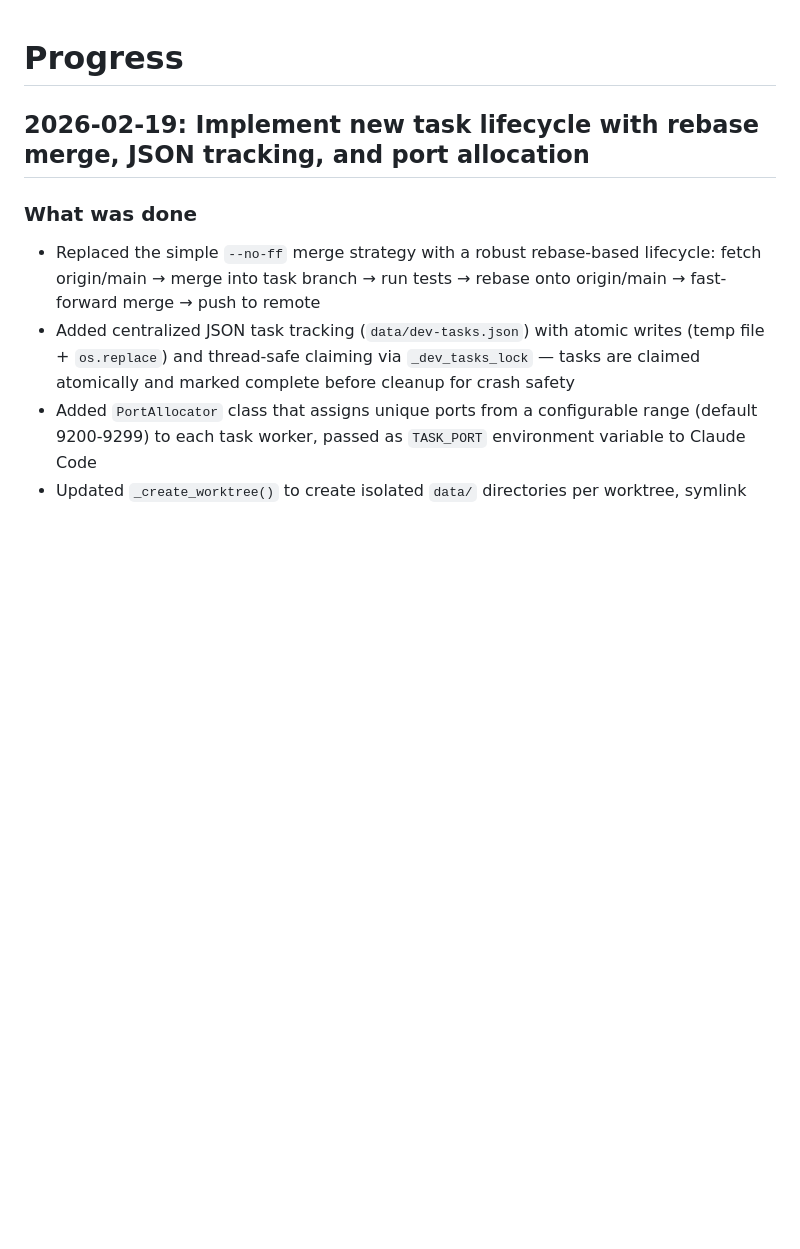
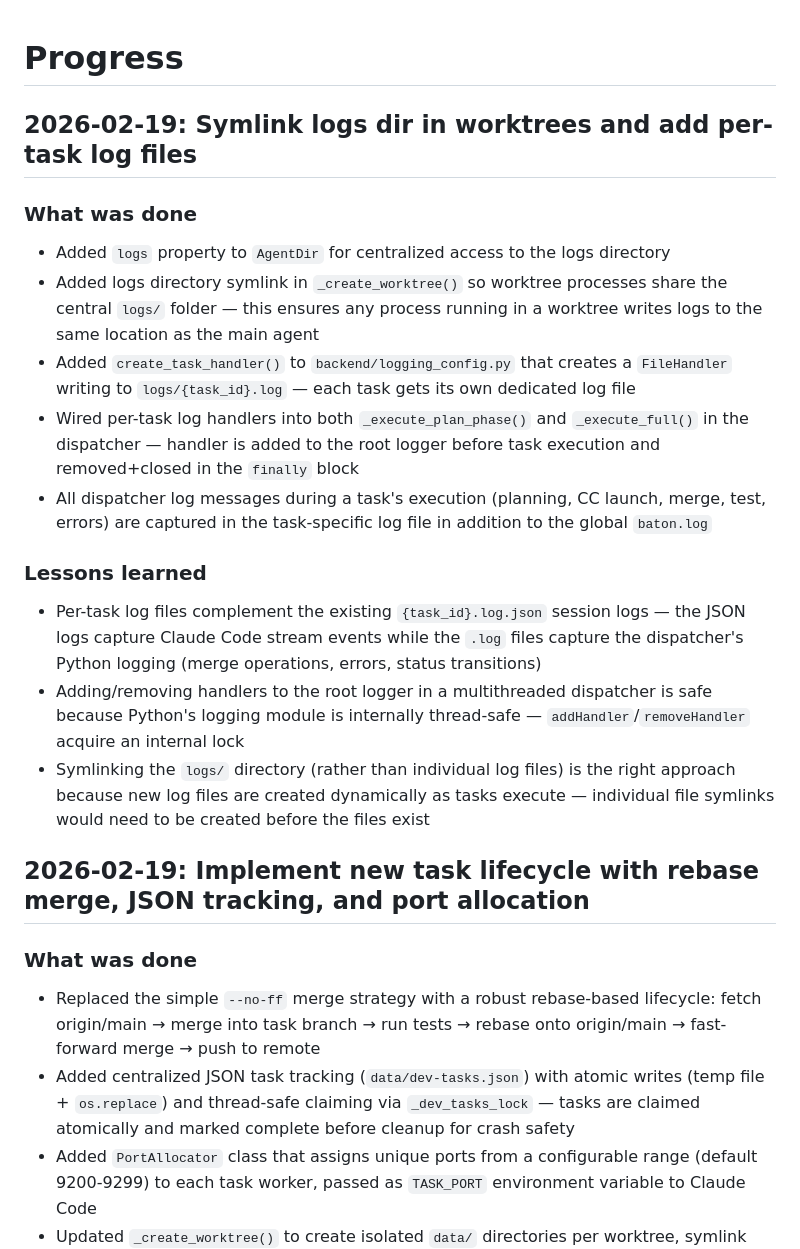
Before and after one commit to lng2020/baton, a Markdown page: PROGRESS.md, the part around the change. GitHub-like rendering; blank space fills up the shorter version.

Commit message:
docs: update PROGRESS.md with logging changes
Co-Authored-By: Claude Opus 4.6 <noreply@anthropic.com>

```diff
--- a/PROGRESS.md
+++ b/PROGRESS.md
@@ -1,4 +1,18 @@
 # Progress
+
+## 2026-02-19: Symlink logs dir in worktrees and add per-task log files
+
+### What was done
+- Added `logs` property to `AgentDir` for centralized access to the logs directory
+- Added logs directory symlink in `_create_worktree()` so worktree processes share the central `logs/` folder — this ensures any process running in a worktree writes logs to the same location as the main agent
+- Added `create_task_handler()` to `backend/logging_config.py` that creates a `FileHandler` writing to `logs/{task_id}.log` — each task gets its own dedicated log file
+- Wired per-task log handlers into both `_execute_plan_phase()` and `_execute_full()` in the dispatcher — handler is added to the root logger before task execution and removed+closed in the `finally` block
+- All dispatcher log messages during a task's execution (planning, CC launch, merge, test, errors) are captured in the task-specific log file in addition to the global `baton.log`
+
+### Lessons learned
+- Per-task log files complement the existing `{task_id}.log.json` session logs — the JSON logs capture Claude Code stream events while the `.log` files capture the dispatcher's Python logging (merge operations, errors, status transitions)
+- Adding/removing handlers to the root logger in a multithreaded dispatcher is safe because Python's logging module is internally thread-safe — `addHandler`/`removeHandler` acquire an internal lock
+- Symlinking the `logs/` directory (rather than individual log files) is the right approach because new log files are created dynamically as tasks execute — individual file symlinks would need to be created before the files exist
 
 ## 2026-02-19: Implement new task lifecycle with rebase merge, JSON tracking, and port allocation
 
```
